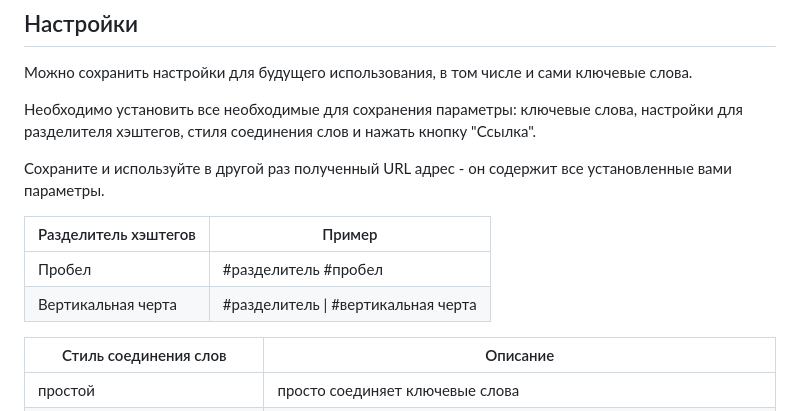
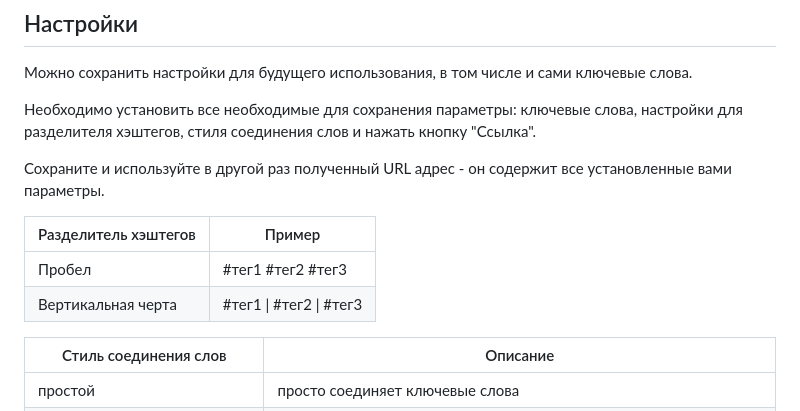
Before and after one commit to gagatust/hashtag, a Markdown page: README.md, the part around the change. Rendered like a GitHub page.

```diff
--- a/README.md
+++ b/README.md
@@ -28,8 +28,8 @@
 
 | Разделитель хэштегов | Пример                                  |
 |----------------------|-----------------------------------------|
-| Пробел               | #разделитель #пробел                    |
-| Вертикальная черта   | #разделитель &#124; #вертикальная черта |
+| Пробел               | #тег1 #тег2 #тег3                    |
+| Вертикальная черта   | #тег1 &#124; #тег2 &#124; #тег3 |
 
 | Стиль соединения слов    | Описание                                                               |
 |--------------------------|------------------------------------------------------------------------|
```
